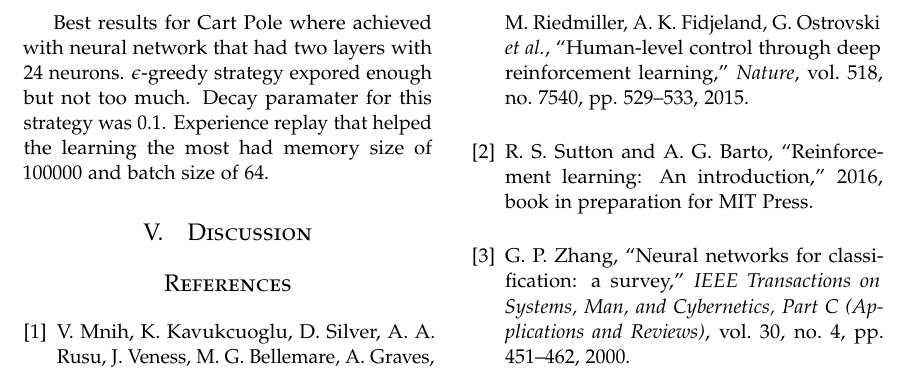
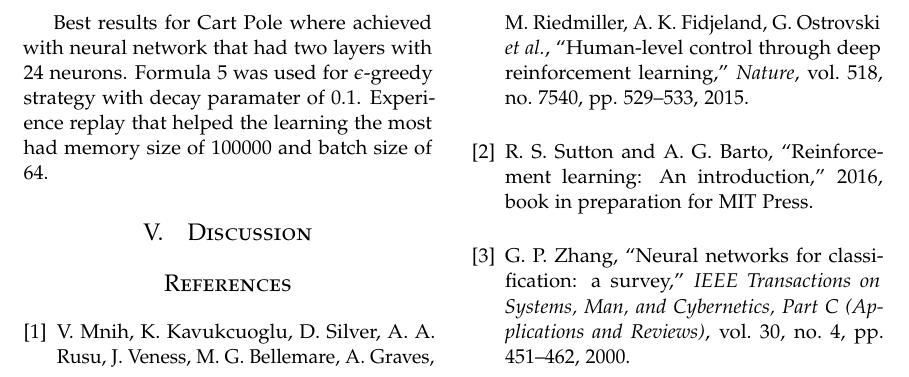
Before and after one commit to Villux/atari-tennis, a LaTeX paper (report/report.tex, which reads report/05-results.tex): part of page 5 of 6, cut so that both start at the same text. Compiled offline with pdfLaTeX.

Commit message:
Results updated

```diff
--- a/report/05-results.tex
+++ b/report/05-results.tex
@@ -54,4 +54,4 @@ Best $\epsilon$-greedy strategy was achieved with the formula 5 that had the dec
     \label{fig:experience_replay}
 \end{figure}
 
-Best results for Cart Pole where achieved with neural network that had two layers with 24 neurons. $\epsilon$-greedy strategy expored enough but not too much. Decay paramater for this strategy was 0.1. Experience replay that helped the learning the most had memory size of 100000 and batch size of 64.
+Best results for Cart Pole where achieved with neural network that had two layers with 24 neurons. Formula 5 was used for $\epsilon$-greedy strategy with decay paramater of 0.1. Experience replay that helped the learning the most had memory size of 100000 and batch size of 64.
```
Also changed, not shown: report/report.pdf, 2 other files.
